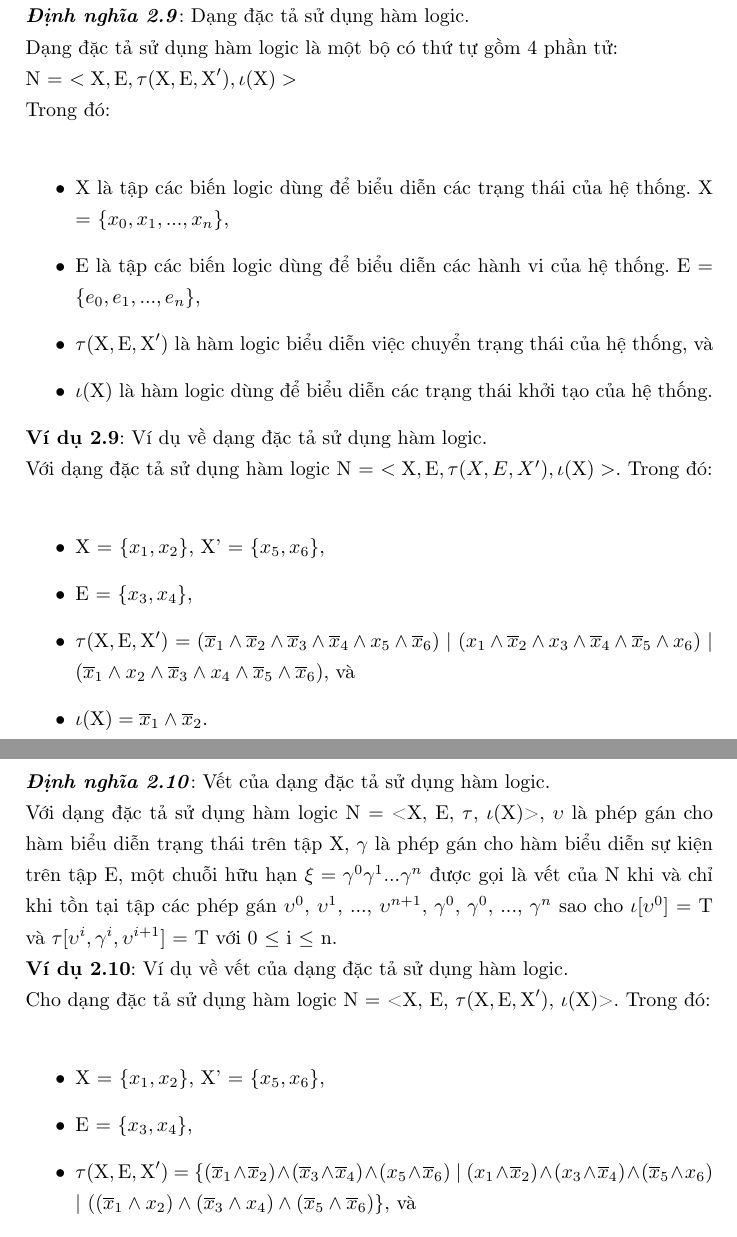
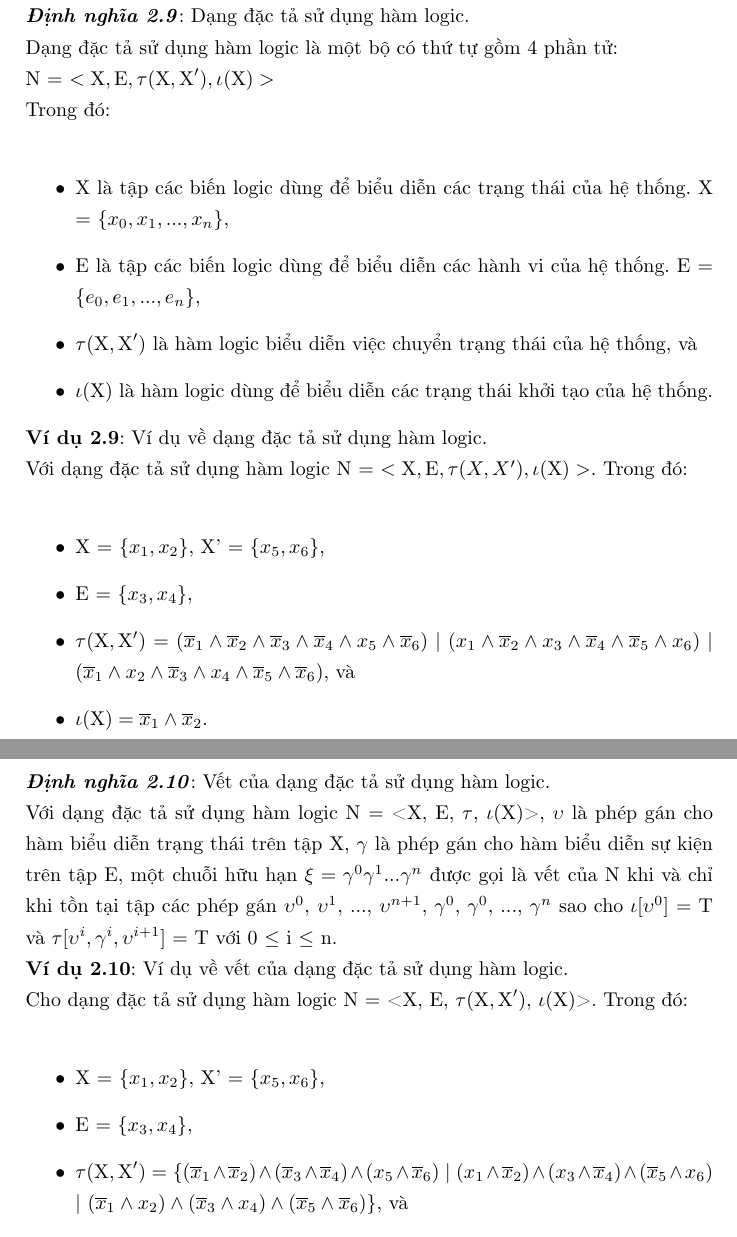
Before and after one commit to hunglv54/master, a LaTeX thesis (hunglv.tex): two parts of pages 6 and 7 of 16, joined at a grey line, cut so that both start at the same text. Compiled offline with pdfLaTeX.

Commit message:
Finish ver2
Update following comment #3

```diff
--- a/hunglv.tex
+++ b/hunglv.tex
@@ -90,31 +90,31 @@
 		Một cách tổng quát, với n tập các biến logic X, $\textrm{X}_1$, $\textrm{X}_2$, ..., $\textrm{X}_n$ trong đó $\textrm{X}_i$ = $\{x_i$ | $x \in \textrm{X}\}$, $\psi(\textrm{X}, \textrm{X}_1, \textrm{X}_2, ..., \textrm{X}_n)$ là hàm logic tương ứng trên các tập biến logic X, $\textrm{X}_1$, $\textrm{X}_2$, ..., $\textrm{X}_n$, ta kí hiệu $\psi[\upsilon_1, \upsilon_2, ..., \upsilon_n]$ là kết quả thu được khi thay một cách tương ứng các phần tử $x_1 \in \textrm{X}_1$ bởi $\upsilon_1(x_1)$, $x_2 \in \textrm{X}_2$ bởi $\upsilon_2(x_2)$, ... và $x_n \in \textrm{X}_n$ bởi $\upsilon_n(x_n)$.\\
 		\textbf{\textit{Định nghĩa 2.9}}: Dạng đặc tả sử dụng hàm logic.\\
 		Dạng đặc tả sử dụng hàm logic là một bộ có thứ tự gồm 4 phần tử:\\
-		N = $<\textrm{X}, \textrm{E}, \tau(\textrm{X}, \textrm{E}, \textrm{X}'), \iota(\textrm{X})>$\\
+		N = $<\textrm{X}, \textrm{E}, \tau(\textrm{X}, \textrm{X}'), \iota(\textrm{X})>$\\
 		Trong đó:\\
 		\begin{itemize}
 			\item X là tập các biến logic dùng để biểu diễn các trạng thái của hệ thống. X = $\{x_0, x_1, ..., x_n\}$,
 			\item E là tập các biến logic dùng để biểu diễn các hành vi của hệ thống. E = $\{e_0, e_1, ..., e_n\}$,
-			\item $\tau(\textrm{X}, \textrm{E}, \textrm{X}')$ là hàm logic biểu diễn việc chuyển trạng thái của hệ thống, và
+			\item $\tau(\textrm{X}, \textrm{X}')$ là hàm logic biểu diễn việc chuyển trạng thái của hệ thống, và
 			\item $\iota(\textrm{X})$ là hàm logic dùng để biểu diễn các trạng thái khởi tạo của hệ thống.
 		\end{itemize}
 		\textbf{Ví dụ 2.9}: Ví dụ về dạng đặc tả sử dụng hàm logic.\\
-		Với dạng đặc tả sử dụng hàm logic N = $<\textrm{X}, \textrm{E}, \tau(X, E, X'), \iota(\textrm{X})>$. Trong đó:\\
+		Với dạng đặc tả sử dụng hàm logic N = $<\textrm{X}, \textrm{E}, \tau(X, X'), \iota(\textrm{X})>$. Trong đó:\\
 		\begin{itemize}
 			\item X = $\{x_1, x_2\}$, X' = $\{x_5, x_6\}$,
 			\item E = $\{x_3, x_4\}$,
-			\item $\tau(\textrm{X}, \textrm{E}, \textrm{X}')$ = ($\overline{x}_1 \land \overline{x}_2 \land \overline{x}_3 \land \overline{x}_4 \land x_5 \land \overline{x}_6$) | ($x_1\land\overline{x}_2\land x_3\land \overline{x}_4\land \overline{x}_5 \land x_6$) |
+			\item $\tau(\textrm{X}, \textrm{X}')$ = ($\overline{x}_1 \land \overline{x}_2 \land \overline{x}_3 \land \overline{x}_4 \land x_5 \land \overline{x}_6$) | ($x_1\land\overline{x}_2\land x_3\land \overline{x}_4\land \overline{x}_5 \land x_6$) |
 			($\overline{x}_1\land x_2\land\overline{x}_3\land x_4\land \overline{x}_5\land\overline{x}_6$), và
 			\item $\iota(\textrm{X}) = \overline{x}_1 \land \overline{x}_2$.
 		\end{itemize}
 		\textbf{\textit{Định nghĩa 2.10}}: Vết của dạng đặc tả sử dụng hàm logic.\\
 		Với dạng đặc tả sử dụng hàm logic N = <X, E, $\tau$, $\iota$(X)>, $\upsilon$ là phép gán cho hàm biểu diễn trạng thái trên tập X, $\gamma$ là phép gán cho hàm biểu diễn sự kiện trên tập E, một chuỗi hữu hạn $\xi = \gamma^0\gamma^1...\gamma^n$ được gọi là vết của N khi và chỉ khi tồn tại tập các phép gán $\upsilon^0$, $\upsilon^1$, ..., $\upsilon^{n+1}$, $\gamma^0$, $\gamma^0$, ..., $\gamma^n$ sao cho $\iota[\upsilon^0]$ = T và $\tau[\upsilon^i, \gamma^i, \upsilon^{i+1}]$ = T với 0 $\leq$ i $\leq$ n.\\
 		\textbf{Ví dụ 2.10}: Ví dụ về vết của dạng đặc tả sử dụng hàm logic.\\
-		Cho dạng đặc tả sử dụng hàm logic N = <X, E, $\tau(\textrm{X}, \textrm{E}, \textrm{X}')$, $\iota$(X)>. Trong đó:\\
+		Cho dạng đặc tả sử dụng hàm logic N = <X, E, $\tau(\textrm{X}, \textrm{X}')$, $\iota$(X)>. Trong đó:\\
 		\begin{itemize}
 			\item X = $\{x_1, x_2\}$, X' = $\{x_5, x_6\}$,
 			\item E = $\{x_3, x_4\}$,
-			\item $\tau(\textrm{X}, \textrm{E}, \textrm{X}')$ = $\{$($\overline{x}_1 \land \overline{x}_2) \land (\overline{x}_3 \land \overline{x}_4) \land (x_5 \land \overline{x}_6$) | ($x_1\land\overline{x}_2)\land (x_3\land \overline{x}_4)\land (\overline{x}_5 \land x_6$) | ($(\overline{x}_1\land x_2)\land(\overline{x}_3\land x_4)\land (\overline{x}_5\land\overline{x}_6$)$\}$, và
+			\item $\tau(\textrm{X}, \textrm{X}')$ = $\{$($\overline{x}_1 \land \overline{x}_2) \land (\overline{x}_3 \land \overline{x}_4) \land (x_5 \land \overline{x}_6$) | ($x_1\land\overline{x}_2)\land (x_3\land \overline{x}_4)\land (\overline{x}_5 \land x_6$) | $(\overline{x}_1\land x_2)\land(\overline{x}_3\land x_4)\land (\overline{x}_5\land\overline{x}_6$)$\}$, và
 			\item $\iota$(X) = $\overline{x}_1 \land \overline{x}_2$.
 		\end{itemize}
 		Vì $\iota$(X) = $\overline{x}_1 \land \overline{x}_2$, với $\upsilon^0$ là phép gán trên tập X sao cho $\upsilon^0(x_1)$ = F và $\upsilon^0(x_2)$ = F nên $\iota[\upsilon^0]$ = T $\land$ T = T. Mặt khác, gọi $\upsilon^1$ là phép gán trên tập X sao cho $\upsilon^1(x_5)$ = T, $\upsilon^1(x_6)$ = F, $\gamma^0$ là phép gán trên tập E sao cho $\gamma^0(x_3)$ = F và $\gamma^0(x_4)$ = F. Khi đó, $\tau[\upsilon^0, \gamma^0, \upsilon^1]$ = T nên $\xi = \gamma^0$ là một vết của N.
```
Also changed, not shown: hunglv.pdf, hunglv_ver2.pdf (added), hunglv.tex (3 more changed lines), 2 other files.
